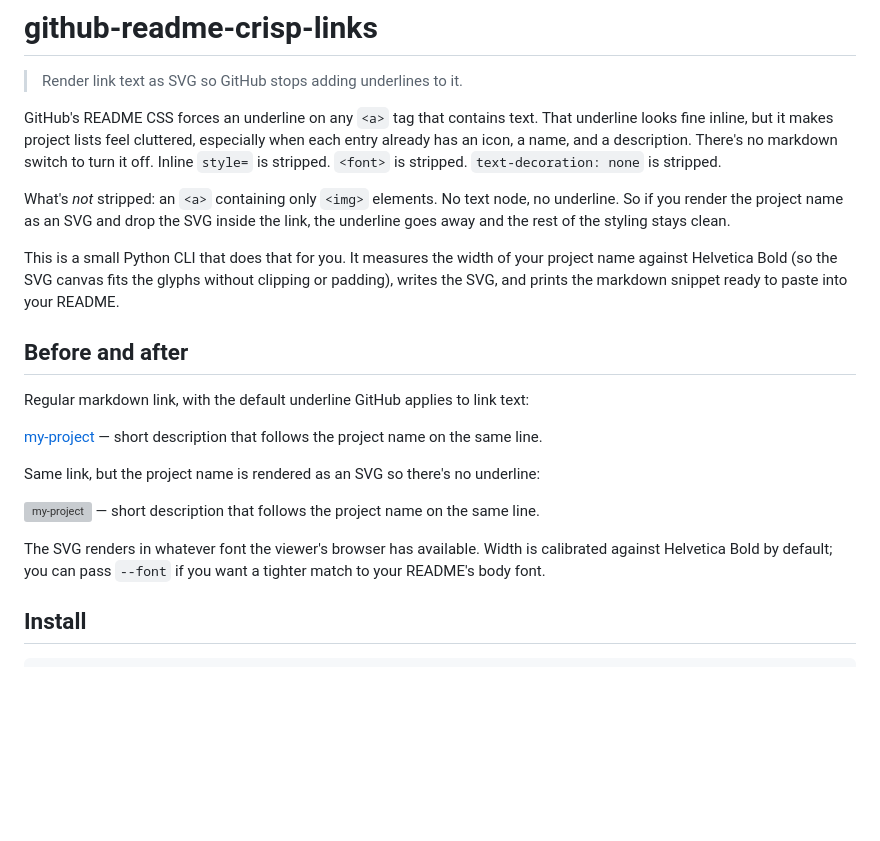
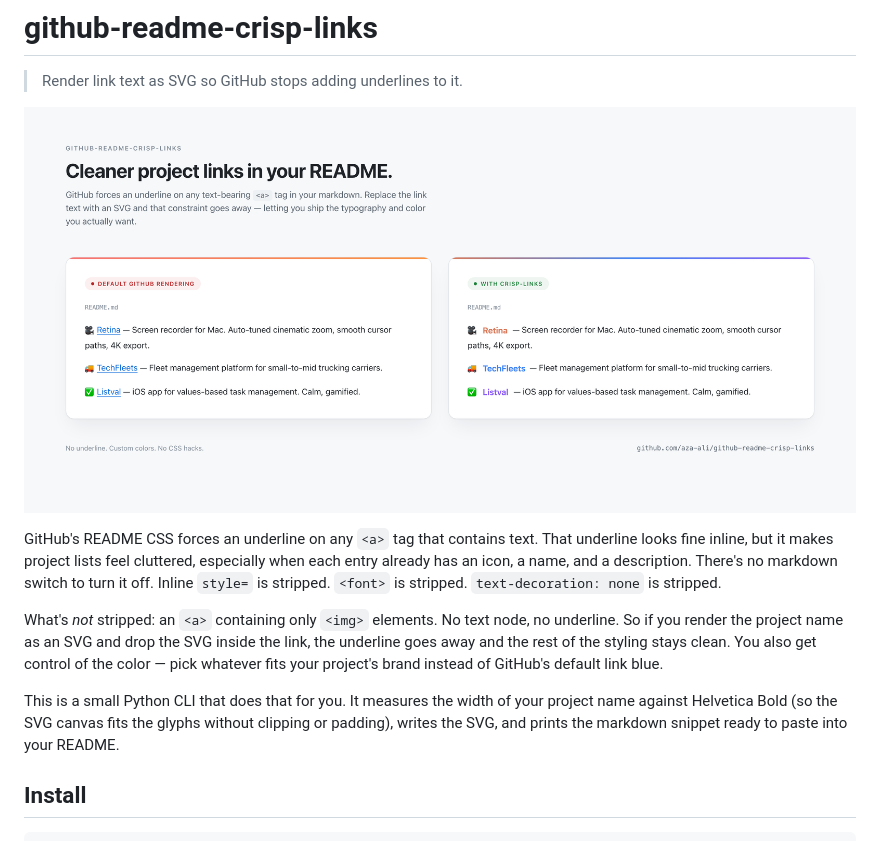
Before and after one commit to aza-ali/github-readme-crisp-links, a Markdown page: README.md, the part around the change. Rendered like a GitHub page; pictures changed too: examples/before-after.png (added); blank space fills up the shorter version; grey boxes are pictures that could not be loaded.

Commit message:
Add before/after comparison image

```diff
--- a/README.md
+++ b/README.md
@@ -2,23 +2,13 @@
 
 > Render link text as SVG so GitHub stops adding underlines to it.
 
+![Before and after](examples/before-after.png)
+
 GitHub's README CSS forces an underline on any `<a>` tag that contains text. That underline looks fine inline, but it makes project lists feel cluttered, especially when each entry already has an icon, a name, and a description. There's no markdown switch to turn it off. Inline `style=` is stripped. `<font>` is stripped. `text-decoration: none` is stripped.
 
-What's *not* stripped: an `<a>` containing only `<img>` elements. No text node, no underline. So if you render the project name as an SVG and drop the SVG inside the link, the underline goes away and the rest of the styling stays clean.
+What's *not* stripped: an `<a>` containing only `<img>` elements. No text node, no underline. So if you render the project name as an SVG and drop the SVG inside the link, the underline goes away and the rest of the styling stays clean. You also get control of the color — pick whatever fits your project's brand instead of GitHub's default link blue.
 
 This is a small Python CLI that does that for you. It measures the width of your project name against Helvetica Bold (so the SVG canvas fits the glyphs without clipping or padding), writes the SVG, and prints the markdown snippet ready to paste into your README.
-
-## Before and after
-
-Regular markdown link, with the default underline GitHub applies to link text:
-
-[my-project](https://example.com) — short description that follows the project name on the same line.
-
-Same link, but the project name is rendered as an SVG so there's no underline:
-
-<a href="https://example.com"><img src="examples/demo-default.svg" align="absmiddle" alt="my-project" /></a> — short description that follows the project name on the same line.
-
-The SVG renders in whatever font the viewer's browser has available. Width is calibrated against Helvetica Bold by default; you can pass `--font` if you want a tighter match to your README's body font.
 
 ## Install
 
```
Also changed, not shown: 4 other files.
